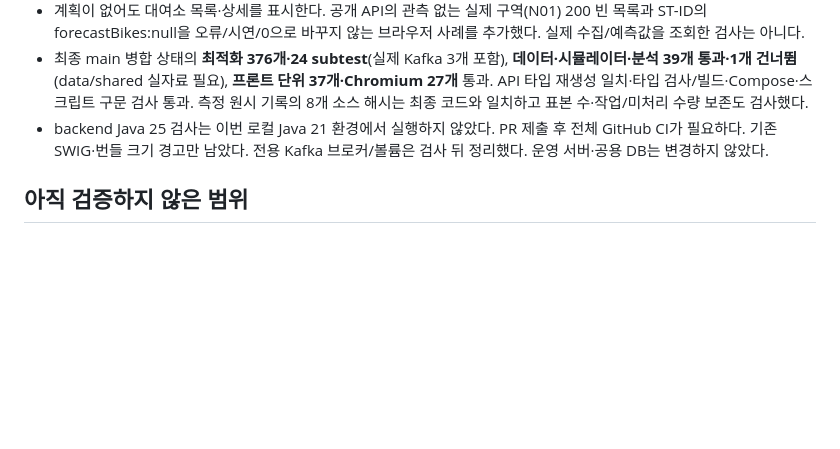
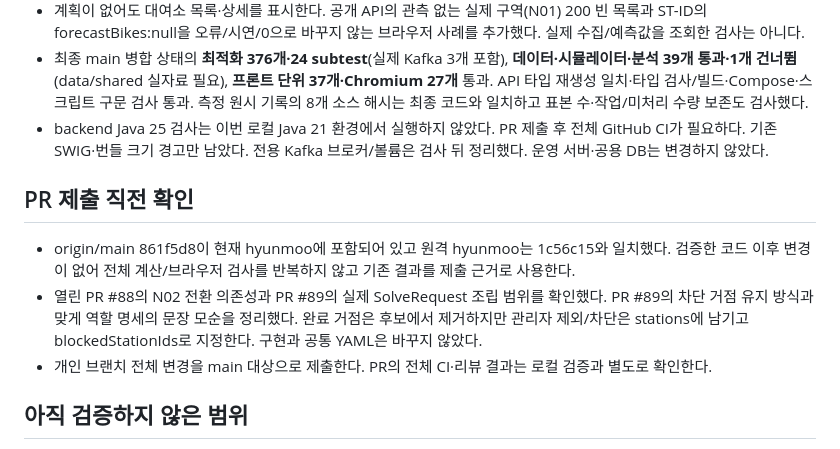
Before and after one commit to HuitaePark/seoul_bike, a Markdown page: docs/optimizer/validation.md, the part around the change. Rendered like a GitHub page; blank space fills up the shorter version.

Commit message:
docs(optimizer): PR 제출 범위와 차단 거점 계약 정리

```diff
--- a/docs/optimizer/validation.md
+++ b/docs/optimizer/validation.md
@@ -524,6 +524,15 @@ ACK 뒤 commit 전 장애에서는 retry/DLQ도 중복될 수 있다. 분산 exa
 - backend Java 25 검사는 이번 로컬 Java 21 환경에서 실행하지 않았다. PR 제출 후 전체 GitHub CI가 필요하다.
   기존 SWIG·번들 크기 경고만 남았다. 전용 Kafka 브로커/볼륨은 검사 뒤 정리했다. 운영 서버·공용 DB는 변경하지 않았다.
 
+## PR 제출 직전 확인
+
+- origin/main 861f5d8이 현재 hyunmoo에 포함되어 있고 원격 hyunmoo는 1c56c15와 일치했다.
+  검증한 코드 이후 변경이 없어 전체 계산/브라우저 검사를 반복하지 않고 기존 결과를 제출 근거로 사용한다.
+- 열린 PR #88의 N02 전환 의존성과 PR #89의 실제 SolveRequest 조립 범위를 확인했다.
+  PR #89의 차단 거점 유지 방식과 맞게 역할 명세의 문장 모순을 정리했다. 완료 거점은 후보에서 제거하지만
+  관리자 제외/차단은 stations에 남기고 blockedStationIds로 지정한다. 구현과 공통 YAML은 바꾸지 않았다.
+- 개인 브랜치 전체 변경을 main 대상으로 제출한다. PR의 전체 CI·리뷰 결과는 로컬 검증과 별도로 확인한다.
+
 ## 아직 검증하지 않은 범위
 
 운영 backend와 실제 worker 사이의 solve 요청/응답, 운영 retry/DLQ 토픽·관제·재처리,
```
Also changed, not shown: docs/optimizer/pr-readiness.md (+5 -1 lines), docs/specs/optimizer.md (+2 -1 lines).
